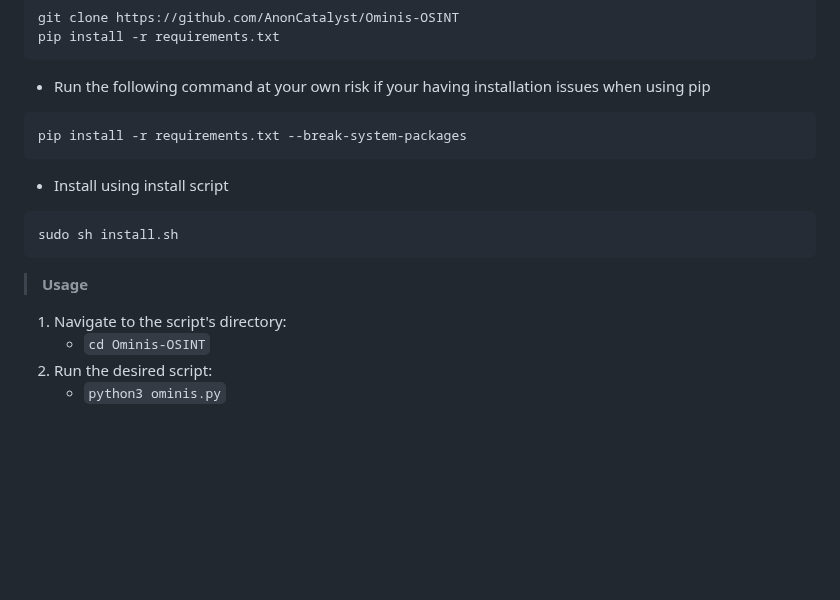
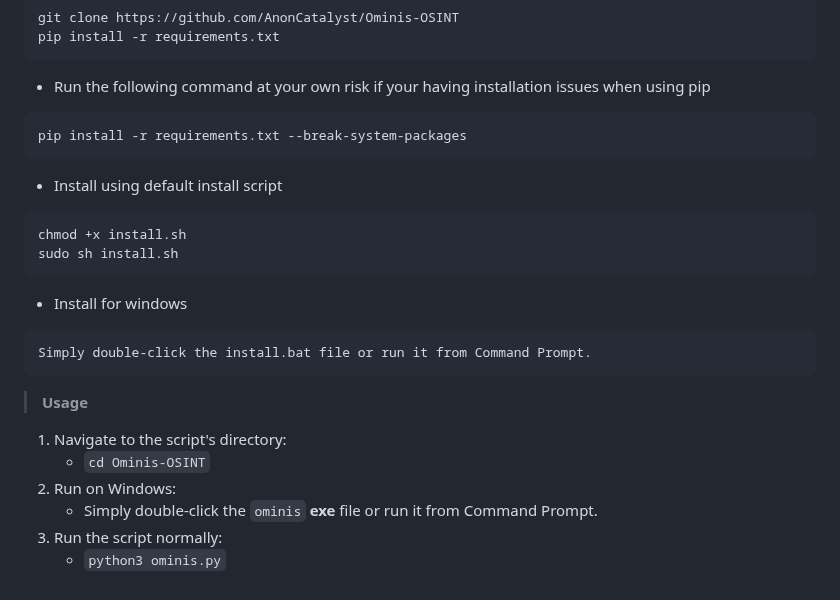
Before and after one commit to AnonCatalyst/Ominis-OSINT, a Markdown page: README.md, the part around the change. Rendered like a GitHub page; blank space fills up the shorter version.

````diff
--- a/README.md
+++ b/README.md
@@ -151,14 +151,22 @@ Ominis OSINT Tools delivers actionable insights that enable users to make inform
 pip install -r requirements.txt --break-system-packages
 ```
 
-- Install using install script
+- Install using default install script
 ```
+chmod +x install.sh
 sudo sh install.sh
+```
+
+- Install for windows
+```
+Simply double-click the install.bat file or run it from Command Prompt.
 ```
 
 > **Usage**
 
 1. Navigate to the script's directory:
    - `cd Ominis-OSINT`
-3. Run the desired script:
+2. Run on Windows:
+   - Simply double-click the `ominis` __exe__ file or run it from Command Prompt.
+4. Run the script normally:
    - `python3 ominis.py`
````
